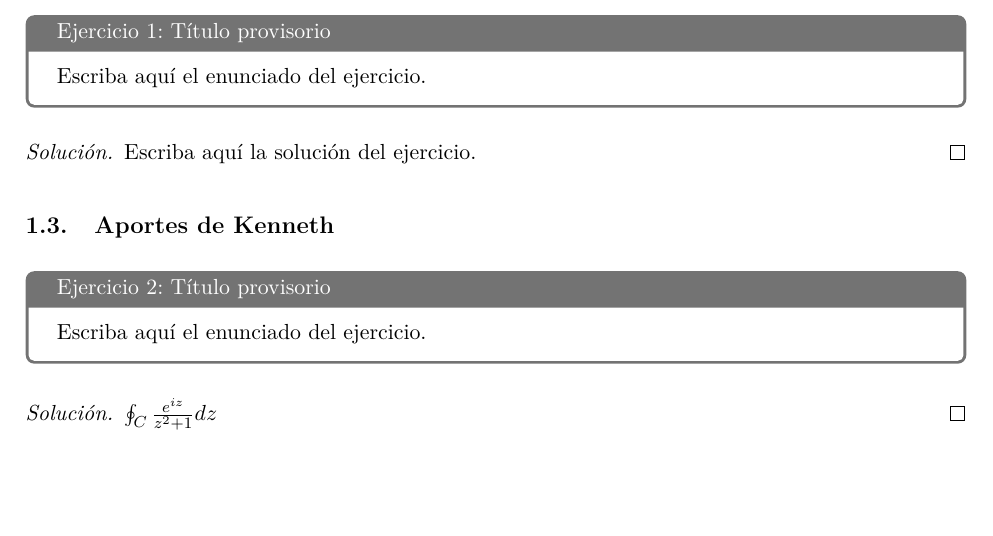
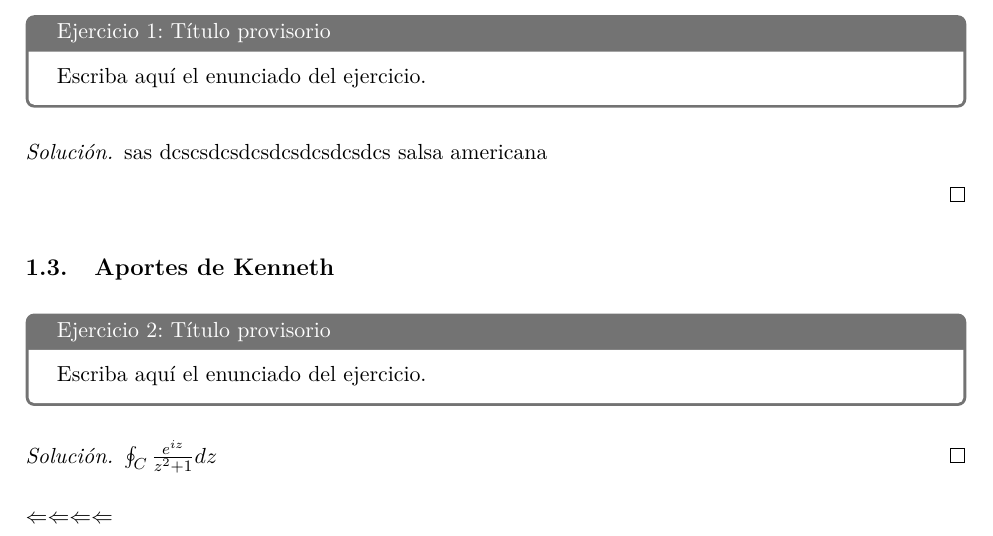
Before and after one commit to asalocin/INTEGRATON, a LaTeX document (main.tex, which reads aportes/fonseca/f.tex): part of page 2 of 2, cut so that both start at the same text, the shorter picture padded with empty space. Compiled offline with pdfLaTeX.

Commit message:
Agrega mi parte del documento

```diff
--- a/aportes/fonseca/f.tex
+++ b/aportes/fonseca/f.tex
@@ -8,5 +8,7 @@ Escriba aquí el enunciado del ejercicio.
 \end{ejercicio}
 
 \begin{solucion}
-Escriba aquí la solución del ejercicio.
+sas
+dcscsdcsdcsdcsdcsdcsdcs salsa americana
+
 \end{solucion}
--- a/main.tex
+++ b/main.tex
@@ -23,5 +23,6 @@
 \input{aportes/nicolas/n}
 \input{aportes/fonseca/f}
 \input{aportes/kenneth/k}
+$\Leftarrow \Leftarrow \Leftarrow \Leftarrow $
 
 \end{document}
```
Also changed, not shown: 2 other files.
